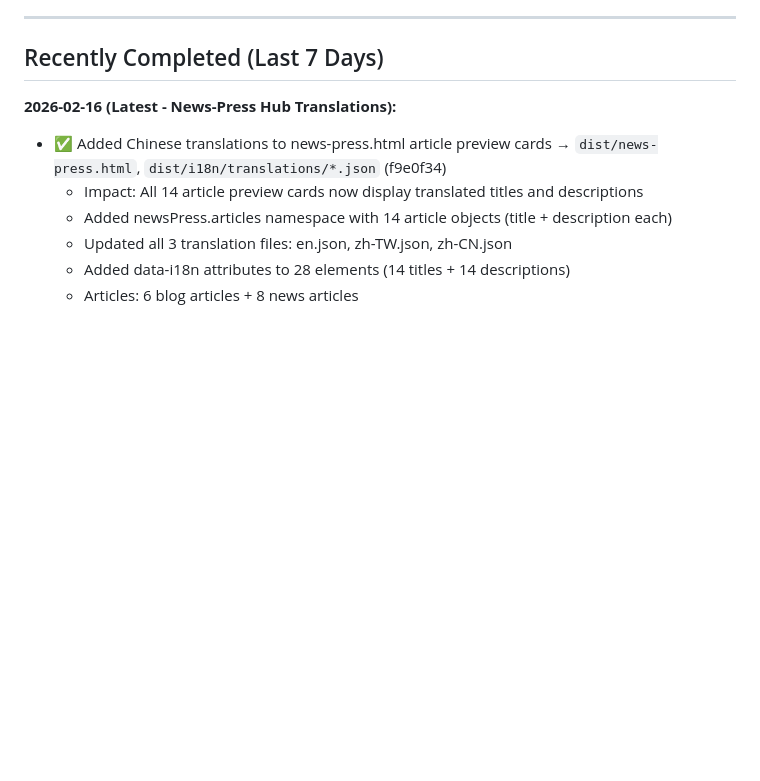
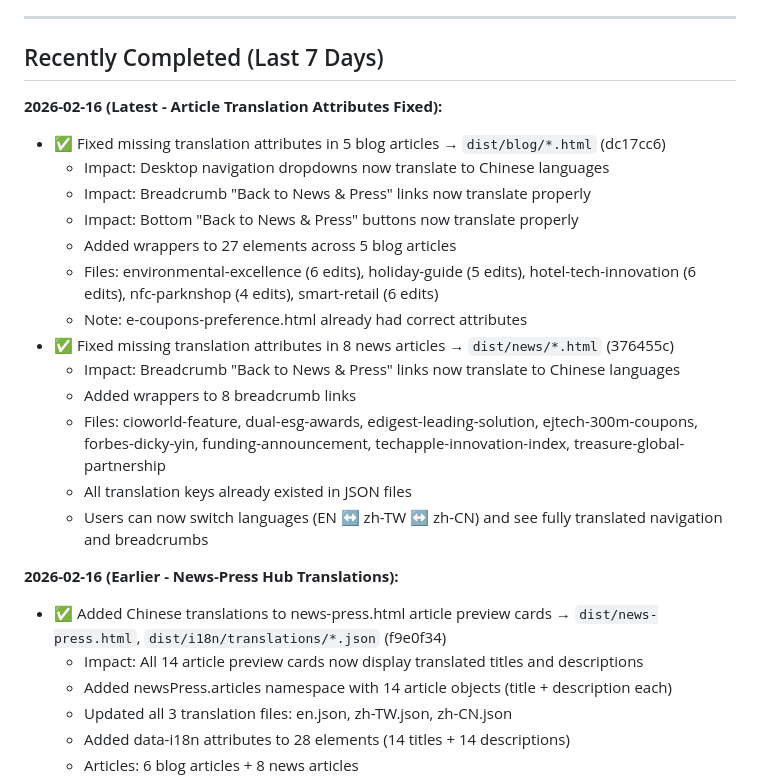
Before and after one commit to mezzofy/mz-website, a Markdown page: STATUS.md, the part around the change. Rendered like a GitHub page; blank space fills up the shorter version.

Commit message:
Update STATUS: Article translation attributes fixed
Documented completion of missing translation attribute fixes across 13 article pages:
- 5 blog articles: 27 edits (desktop nav buttons + breadcrumbs + bottom buttons)
- 8 news articles: 8 edits (breadcrumbs only)

Users can now switch between EN, zh-TW, zh-CN and see fully translated
navigation elements and breadcrumbs on all blog and news articles.

Related commits: dc17cc6 (blog), 376455c (news)

Co-Authored-By: Claude Sonnet 4.5 <noreply@anthropic.com>

```diff
--- a/STATUS.md
+++ b/STATUS.md
@@ -33,7 +33,22 @@ All 3 phases successfully completed! Migrated NFC User Guide from custom i18n to
 
 ## Recently Completed (Last 7 Days)
 
-**2026-02-16 (Latest - News-Press Hub Translations):**
+**2026-02-16 (Latest - Article Translation Attributes Fixed):**
+- ✅ Fixed missing translation attributes in 5 blog articles → `dist/blog/*.html` (dc17cc6)
+  - Impact: Desktop navigation dropdowns now translate to Chinese languages
+  - Impact: Breadcrumb "Back to News & Press" links now translate properly
+  - Impact: Bottom "Back to News & Press" buttons now translate properly
+  - Added <span data-i18n="..."> wrappers to 27 elements across 5 blog articles
+  - Files: environmental-excellence (6 edits), holiday-guide (5 edits), hotel-tech-innovation (6 edits), nfc-parknshop (4 edits), smart-retail (6 edits)
+  - Note: e-coupons-preference.html already had correct attributes
+- ✅ Fixed missing translation attributes in 8 news articles → `dist/news/*.html` (376455c)
+  - Impact: Breadcrumb "Back to News & Press" links now translate to Chinese languages
+  - Added <span data-i18n="common.news.backToHub"> wrappers to 8 breadcrumb links
+  - Files: cioworld-feature, dual-esg-awards, edigest-leading-solution, ejtech-300m-coupons, forbes-dicky-yin, funding-announcement, techapple-innovation-index, treasure-global-partnership
+  - All translation keys already existed in JSON files
+  - Users can now switch languages (EN ↔ zh-TW ↔ zh-CN) and see fully translated navigation and breadcrumbs
+
+**2026-02-16 (Earlier - News-Press Hub Translations):**
 - ✅ Added Chinese translations to news-press.html article preview cards → `dist/news-press.html`, `dist/i18n/translations/*.json` (f9e0f34)
   - Impact: All 14 article preview cards now display translated titles and descriptions
   - Added newsPress.articles namespace with 14 article objects (title + description each)
```
